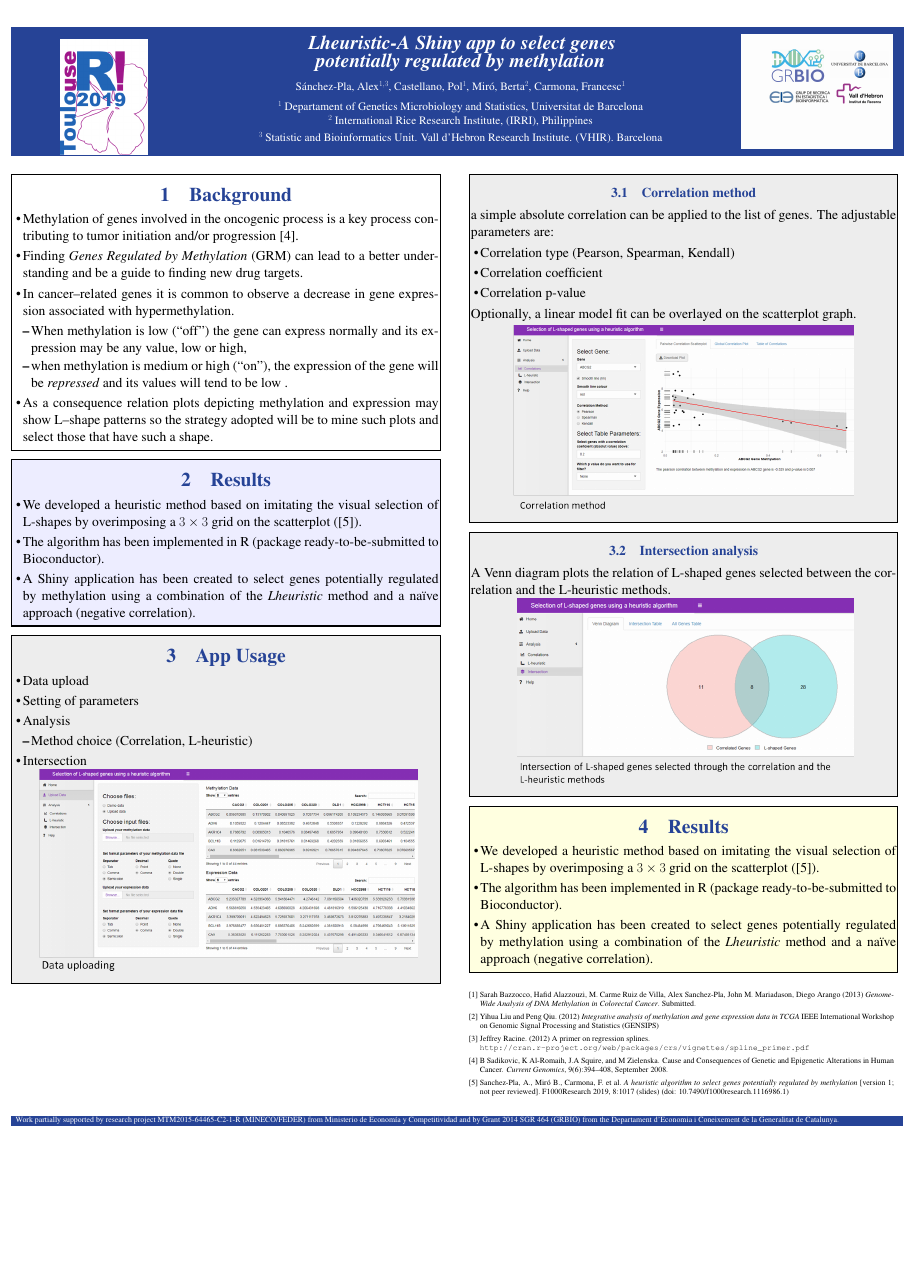
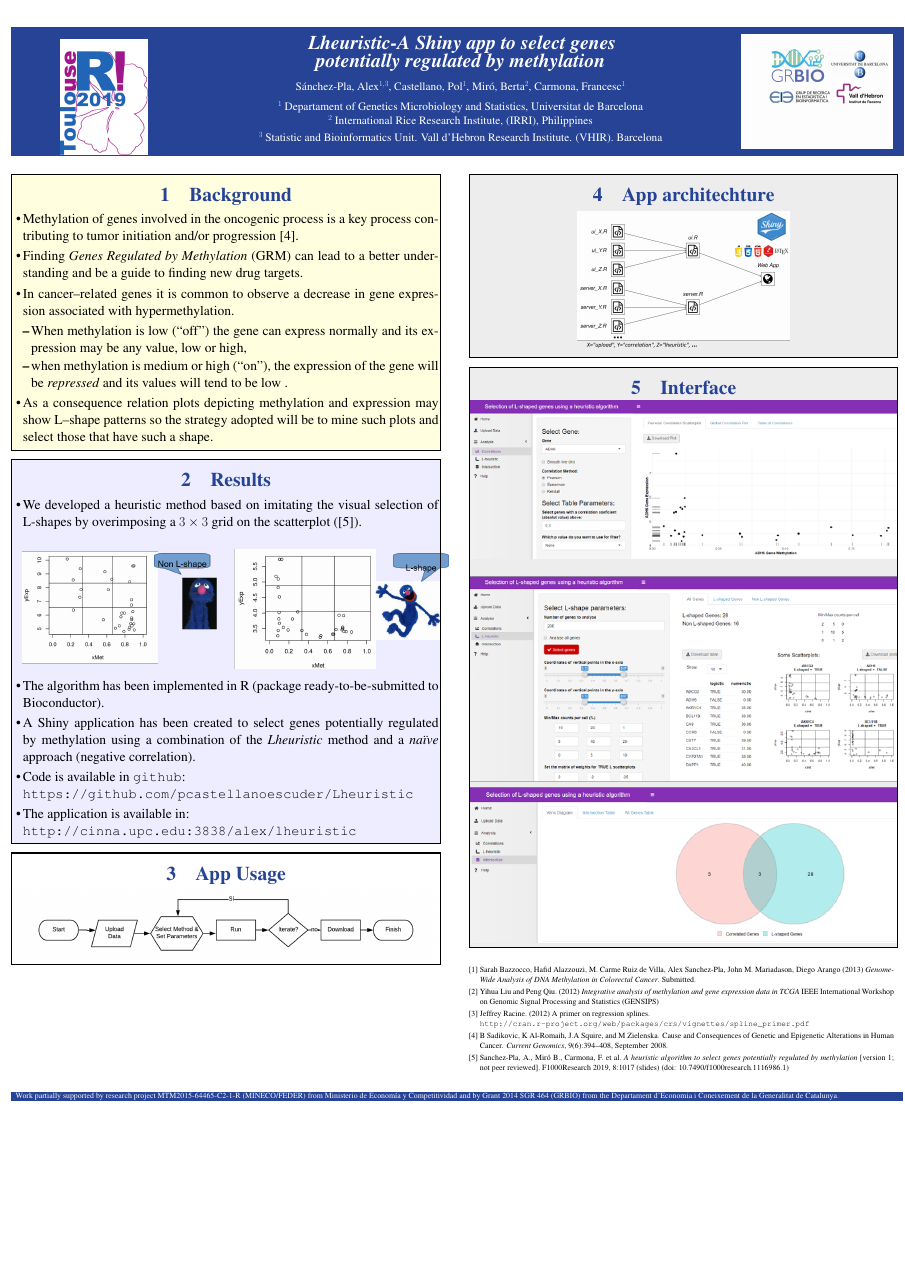
Before and after one commit to alexsanchezpla/2019-07-UseR-A-Shiny_App_for_SGRM, a LaTeX poster (2019-07-UseR-Poster/poster-useR-2019.tex, which reads 2019-07-UseR-Poster/sectionsUseR/appusage.tex, 2019-07-UseR-Poster/sectionsUseR/architecture.tex, 2019-07-UseR-Poster/sectionsUseR/interface.tex): the whole page. Compiled offline with pdfLaTeX.

Commit message:
Almost ready poster version

```diff
--- a/2019-07-UseR-Poster/poster-useR-2019.tex
+++ b/2019-07-UseR-Poster/poster-useR-2019.tex
@@ -7,7 +7,7 @@
 \usepackage{theorem}
 {\theorembodyfont{\rmfamily}%
 %\newtheorem{ejemplo}{Ejemplo}[section]}
-%\usepackage{Sweave}
+\usepackage{url}
 
 \begin{document}
 
--- /dev/null
+++ b/2019-07-UseR-Poster/sectionsUseR/appusage.tex
@@ -0,0 +1,5 @@
+\section{App Usage}
+
+\begin{center}
+\includegraphics[width=\columnwidth]{./images/appUsageHorizontal.png}
+\end{center}
--- /dev/null
+++ b/2019-07-UseR-Poster/sectionsUseR/architecture.tex
@@ -0,0 +1,5 @@
+\section{App architechture}
+
+\begin{center}
+	\includegraphics[width=0.5\columnwidth]{./images/architecture2.png}
+\end{center}
--- /dev/null
+++ b/2019-07-UseR-Poster/sectionsUseR/interface.tex
@@ -0,0 +1,5 @@
+\section{Interface}
+
+\begin{center}
+	\includegraphics[width=\columnwidth]{./images/interface.png}
+\end{center}
--- a/2019-07-UseR-Poster/sectionsUseR/methods1.tex
+++ /dev/null
@@ -1,14 +0,0 @@
-\subsection{Correlation method}
-a simple absolute correlation can be applied to the list of genes. The adjustable parameters are:
-
-\begin{itemize}
-\item Correlation type (Pearson, Spearman, Kendall)
-\item Correlation coefficient
-\item Correlation p-value
-\end{itemize}
-
-Optionally, a linear model fit can be overlayed on the scatterplot graph.
-
-\begin{center}
-	\includegraphics[width=0.8\columnwidth]{./images/correlation_method.png}
-\end{center}
--- a/2019-07-UseR-Poster/sectionsUseR/methods2.tex
+++ /dev/null
@@ -1,7 +0,0 @@
-\subsection{Intersection analysis}
-
-A Venn diagram plots the relation of L-shaped genes selected between the correlation and the L-heuristic methods.
-
-\begin{center}
-	\includegraphics[width=0.8\columnwidth]{./images/intersection_method.png}
-\end{center}
--- a/2019-07-UseR-Poster/sectionsUseR/objectives.tex
+++ /dev/null
@@ -1,21 +0,0 @@
-\section{App Usage}
-
-\begin{itemize}
- \item Data upload
-
-\item Setting of parameters
-
-\item Analysis
-  \begin{itemize}
-    \item Method choice (Correlation, L-heuristic)
-  \end{itemize}
-
-\item Intersection
-
-
-\end{itemize}
-
-
-\begin{center}
-\includegraphics[width=0.9\columnwidth]{./images/data_uploading.png}
-\end{center}
--- a/2019-07-UseR-Poster/sectionsUseR/results.tex
+++ b/2019-07-UseR-Poster/sectionsUseR/results.tex
@@ -1,6 +1,16 @@
 \section{Results}
 \begin{itemize}
 	\item We developed a heuristic method based on imitating the visual selection of L-shapes by overimposing a $3\times 3$ grid on the scatterplot (\cite{sanchez:2019}).
+
+	\begin{center}
+		\includegraphics[width=\columnwidth]{./images/LshapeVsnonLshape.png}
+	\end{center}
+
 	\item The algorithm has been implemented in R (package ready-to-be-submitted to Bioconductor).
-	\item A Shiny application has been created to select genes potentially regulated by methylation using a combination of the \textit{Lheuristic} method and a naïve approach (negative correlation).
+	\item A Shiny application has been created to select genes potentially regulated by methylation using a combination of the \textit{Lheuristic} method and a \textit{naïve} approach (negative correlation).
+	\item Code is available in \texttt{github}:\newline
+	\url{https://github.com/pcastellanoescuder/Lheuristic}
+	\item The application is available in:\newline
+	\url{http://cinna.upc.edu:3838/alex/lheuristic}
+
 \end{itemize}
```
Also changed, not shown: 2019-07-UseR-Poster/sectionsUseR/methods.tex (deleted, +0 -73 lines), 2019-07-UseR-Poster/sectionsUseR/methods3.tex (deleted, +0 -12 lines), 2019-07-UseR-Poster/images/LshapeVsnonLshape.png (added), 2019-07-UseR-Poster/images/appUsageHorizontal.png (added), 2019-07-UseR-Poster/images/architecture.png (added), 2019-07-UseR-Poster/images/architecture2.png (added), 2019-07-UseR-Poster/images/interface.png (added), 2019-07-UseR-Poster/poster-useR-2019.pdf (added), 2019-07-UseR-Poster/poster-useR-2019.tex (22 more changed lines), 7 other files.
